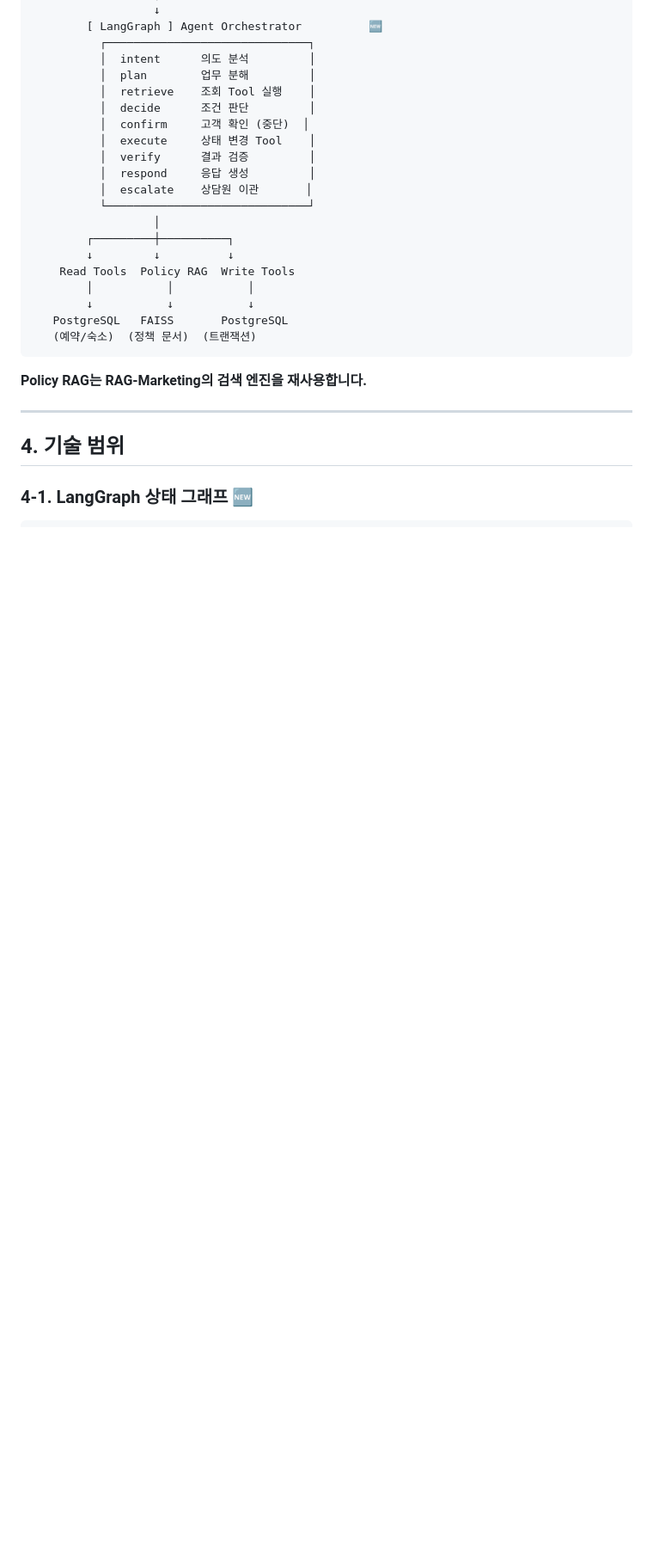
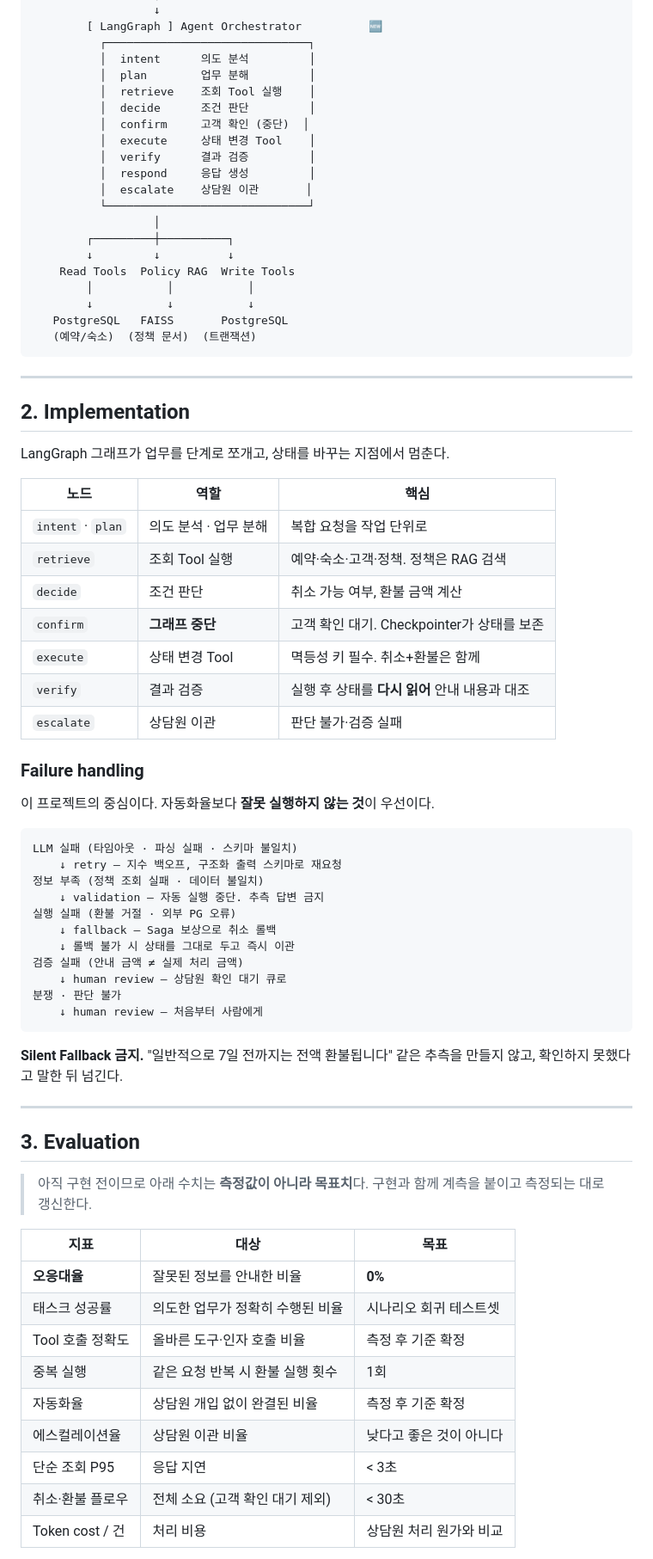
Before and after one commit to MoonSuhyeon/Agent-Customer-Support, a Markdown page: README.md, the part around one of its changes. Shown at 86% size. Drawn GitHub-style; blank space fills up the shorter version.

Commit message:
docs: README 상단을 Architecture·Implementation·Evaluation·Engineering Decisions 순으로 재구성

````diff
--- a/README.md
+++ b/README.md
@@ -95,10 +41,57 @@ Tool 실행 (취소 · 환불)
    (예약/숙소)  (정책 문서)  (트랜잭션)
 ```
 
-**Policy RAG는 RAG-Marketing의 검색 엔진을 재사용합니다.**
+---
+
+## 2. Implementation
+
+LangGraph 그래프가 업무를 단계로 쪼개고, 상태를 바꾸는 지점에서 멈춘다.
+
+| 노드 | 역할 | 핵심 |
+|------|------|------|
+| `intent` · `plan` | 의도 분석 · 업무 분해 | 복합 요청을 작업 단위로 |
+| `retrieve` | 조회 Tool 실행 | 예약·숙소·고객·정책. 정책은 RAG 검색 |
+| `decide` | 조건 판단 | 취소 가능 여부, 환불 금액 계산 |
+| `confirm` | **그래프 중단** | 고객 확인 대기. Checkpointer가 상태를 보존 |
+| `execute` | 상태 변경 Tool | 멱등성 키 필수. 취소+환불은 함께 |
+| `verify` | 결과 검증 | 실행 후 상태를 **다시 읽어** 안내 내용과 대조 |
+| `escalate` | 상담원 이관 | 판단 불가·검증 실패 |
+
+### Failure handling
+
+이 프로젝트의 중심이다. 자동화율보다 **잘못 실행하지 않는 것**이 우선이다.
+
+```text
+LLM 실패 (타임아웃 · 파싱 실패 · 스키마 불일치)
+    ↓ retry — 지수 백오프, 구조화 출력 스키마로 재요청
+정보 부족 (정책 조회 실패 · 데이터 불일치)
+    ↓ validation — 자동 실행 중단. 추측 답변 금지
+실행 실패 (환불 거절 · 외부 PG 오류)
+    ↓ fallback — Saga 보상으로 취소 롤백
+    ↓ 롤백 불가 시 상태를 그대로 두고 즉시 이관
+검증 실패 (안내 금액 ≠ 실제 처리 금액)
+    ↓ human review — 상담원 확인 대기 큐로
+분쟁 · 판단 불가
+    ↓ human review — 처음부터 사람에게
+```
+
+**Silent Fallback 금지.** "일반적으로 7일 전까지는 전액 환불됩니다" 같은 추측을 만들지 않고, 확인하지 못했다고 말한 뒤 넘긴다.
 
 ---
 
-## 4. 기술 범위
+## 3. Evaluation
 
-### 4-1. LangGraph 상태 그래프 🆕
+> 아직 구현 전이므로 아래 수치는 **측정값이 아니라 목표치**다. 구현과 함께 계측을 붙이고 측정되는 대로 갱신한다.
+
+| 지표 | 대상 | 목표 |
+|------|------|------|
+| **오응대율** | 잘못된 정보를 안내한 비율 | **0%** |
+| 태스크 성공률 | 의도한 업무가 정확히 수행된 비율 | 시나리오 회귀 테스트셋 |
+| Tool 호출 정확도 | 올바른 도구·인자 호출 비율 | 측정 후 기준 확정 |
+| 중복 실행 | 같은 요청 반복 시 환불 실행 횟수 | 1회 |
+| 자동화율 | 상담원 개입 없이 완결된 비율 | 측정 후 기준 확정 |
+| 에스컬레이션율 | 상담원 이관 비율 | 낮다고 좋은 것이 아니다 |
+| 단순 조회 P95 | 응답 지연 | < 3초 |
+| 취소·환불 플로우 | 전체 소요 (고객 확인 대기 제외) | < 30초 |
+| Token cost / 건 | 처리 비용 | 상담원 처리 원가와 비교 |
+
````
Also changed, not shown: other parts of README.md (+104 -68 lines).
